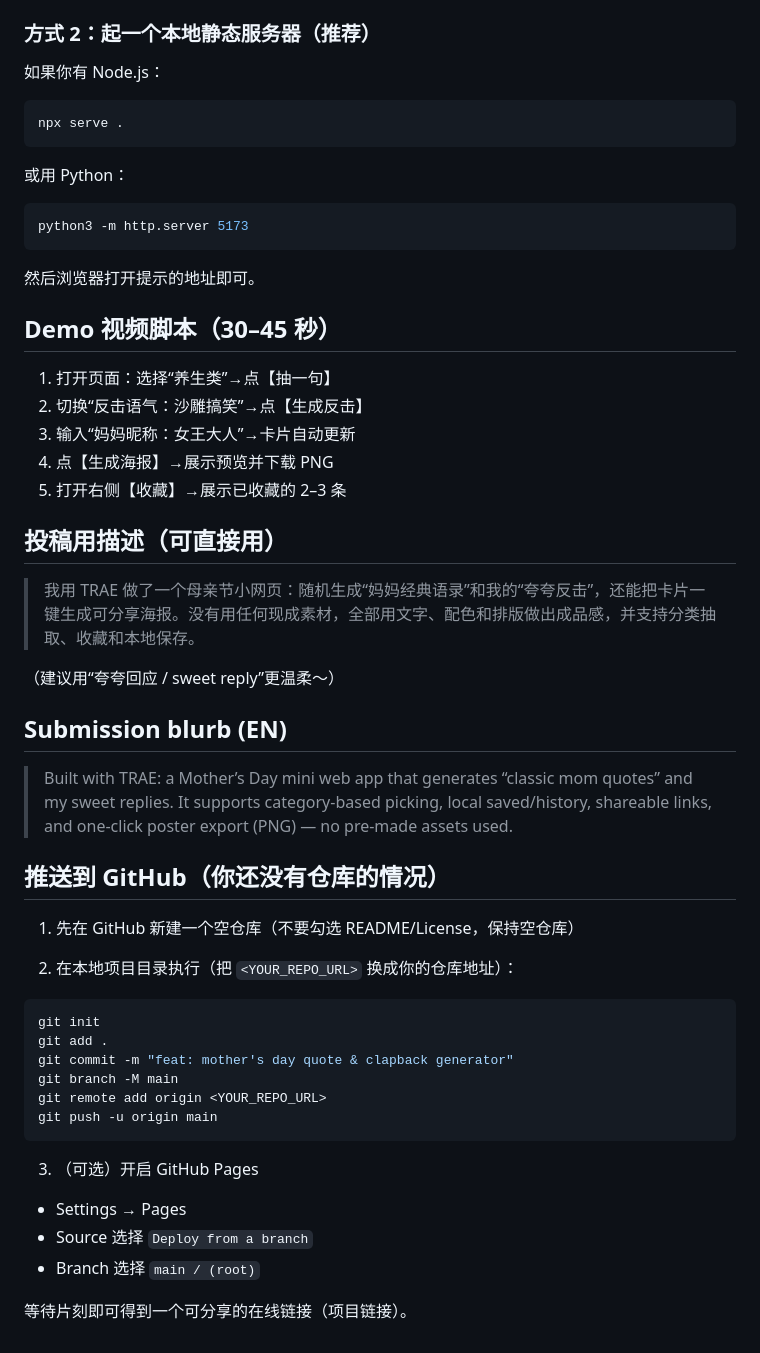
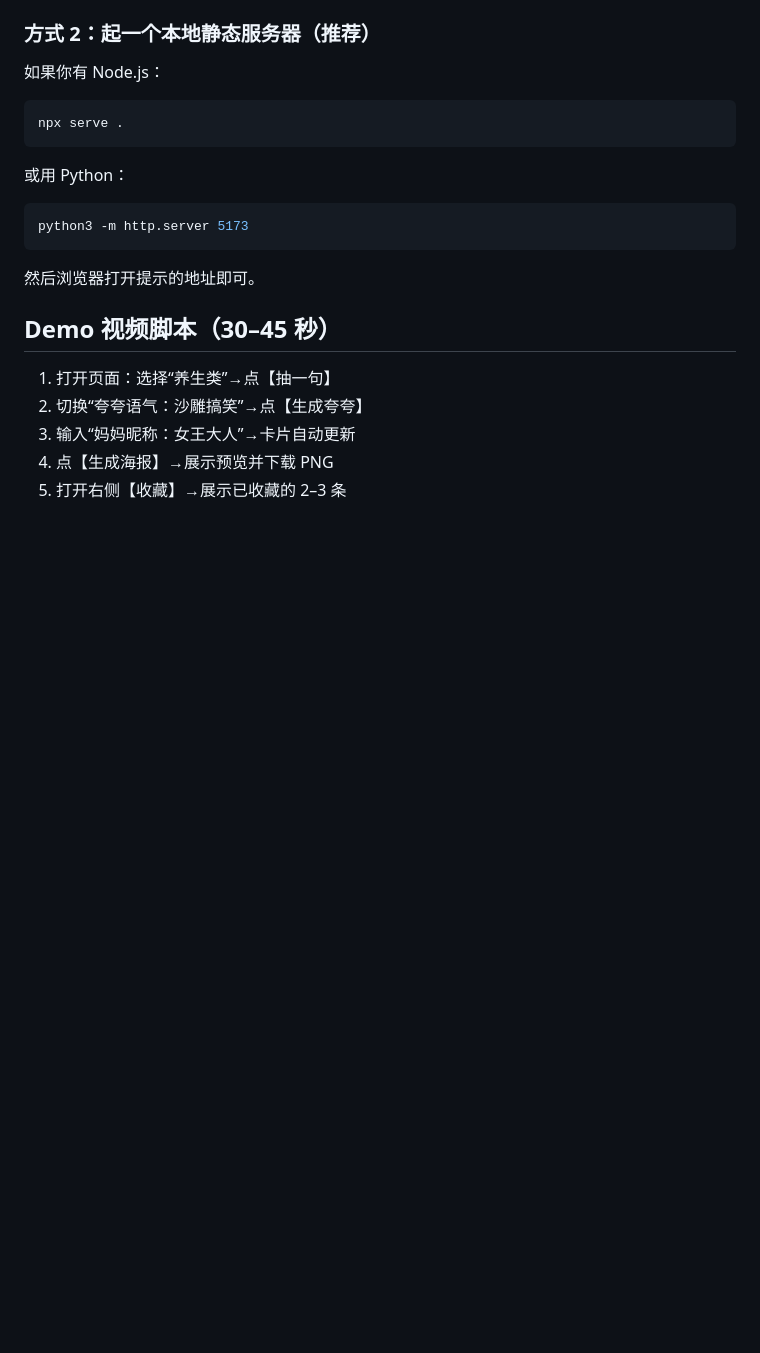
Before and after one commit to fupengyu1/mothers-day-generator, a Markdown page: README.md, the part around the change printed below. Drawn GitHub-style; blank space fills up the shorter version.

````diff
--- a/README.md
+++ b/README.md
@@ -44,40 +70,7 @@ python3 -m http.server 5173
 ## Demo 视频脚本（30–45 秒）
 
 1. 打开页面：选择“养生类”→点【抽一句】
-2. 切换“反击语气：沙雕搞笑”→点【生成反击】
+2. 切换“夸夸语气：沙雕搞笑”→点【生成夸夸】
 3. 输入“妈妈昵称：女王大人”→卡片自动更新
 4. 点【生成海报】→展示预览并下载 PNG
 5. 打开右侧【收藏】→展示已收藏的 2–3 条
-
-## 投稿用描述（可直接用）
-
-> 我用 TRAE 做了一个母亲节小网页：随机生成“妈妈经典语录”和我的“夸夸反击”，还能把卡片一键生成可分享海报。没有用任何现成素材，全部用文字、配色和排版做出成品感，并支持分类抽取、收藏和本地保存。
-
-（建议用“夸夸回应 / sweet reply”更温柔～）
-
-## Submission blurb (EN)
-
-> Built with TRAE: a Mother’s Day mini web app that generates “classic mom quotes” and my sweet replies. It supports category-based picking, local saved/history, shareable links, and one-click poster export (PNG) — no pre-made assets used.
-
-## 推送到 GitHub（你还没有仓库的情况）
-
-1) 先在 GitHub 新建一个空仓库（不要勾选 README/License，保持空仓库）
-
-2) 在本地项目目录执行（把 `<YOUR_REPO_URL>` 换成你的仓库地址）：
-
-```bash
-git init
-git add .
-git commit -m "feat: mother's day quote & clapback generator"
-git branch -M main
-git remote add origin <YOUR_REPO_URL>
-git push -u origin main
-```
-
-3) （可选）开启 GitHub Pages
-
-- Settings → Pages
-- Source 选择 `Deploy from a branch`
-- Branch 选择 `main / (root)`
-
-等待片刻即可得到一个可分享的在线链接（项目链接）。
````
Also changed, not shown: other parts of README.md (+26 -0 lines), submission_post.md (added, +19 -0 lines), demo/mothers-day-demo.gif (added), 1 other file.
